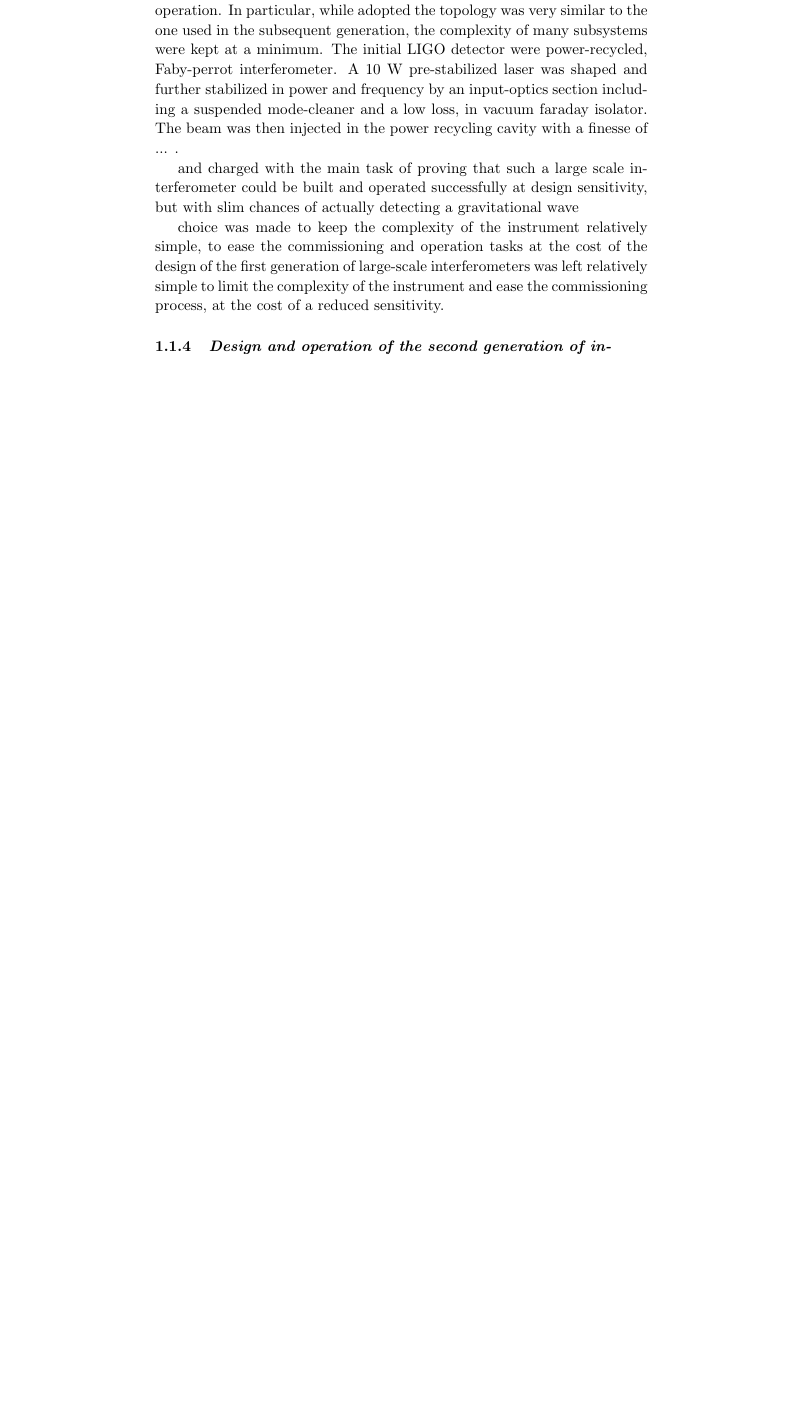
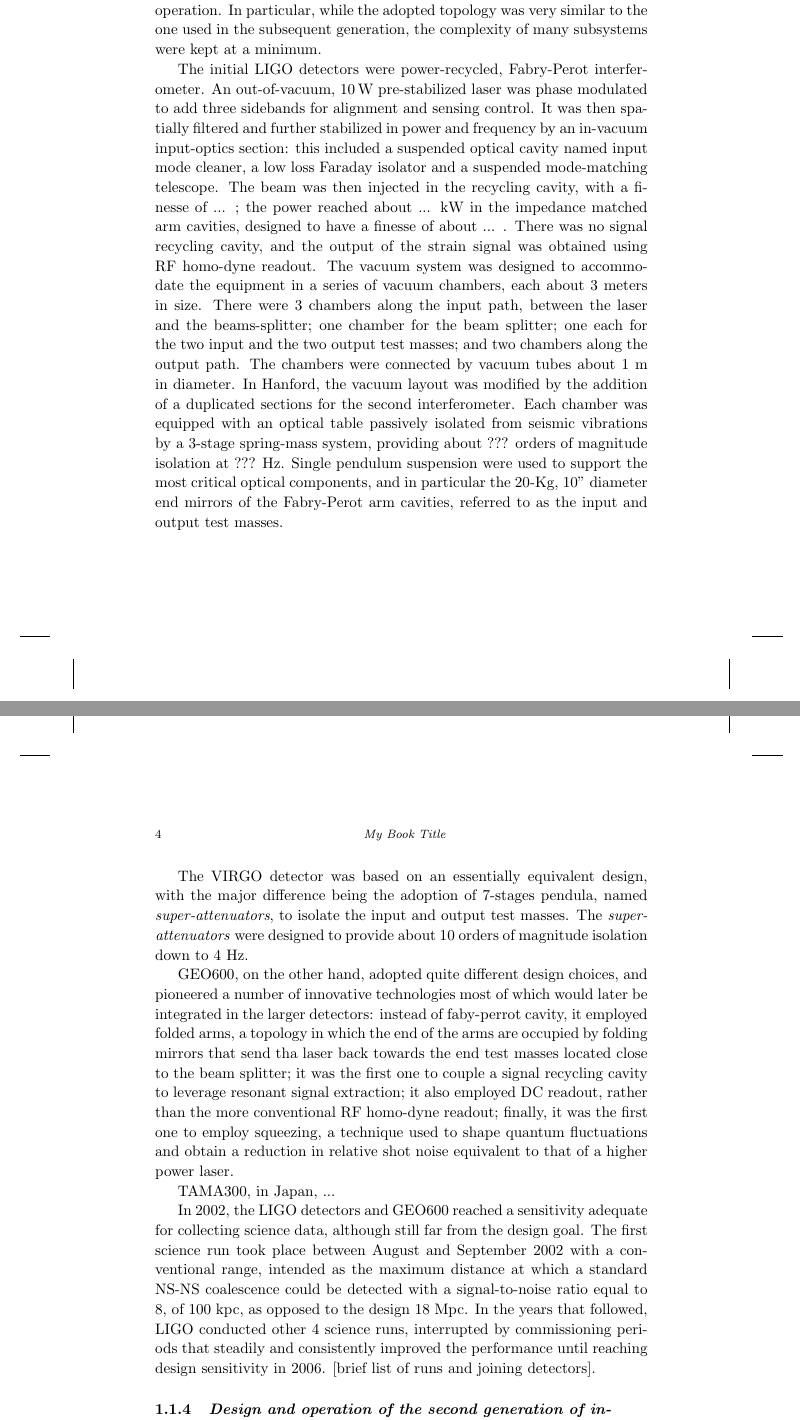
Before and after one commit to pfulda/bookchapter, a LaTeX book (TEX/main.tex, which reads TEX/1stgen.tex): part of page 10 of 12 before the commit and two parts of pages 10 and 11 of 12 after it, the two joined at a grey line, cut so that both start at the same text, the shorter picture padded with empty space. Compiled offline with pdfLaTeX.

Commit message:
Expanded the section on 1st generation detectors., mostly to check the flow of the narrative. Data reported here is unreliable and need to be verified.

```diff
--- a/TEX/1stgen.tex
+++ b/TEX/1stgen.tex
@@ -1,13 +1,19 @@
 \subsection{Design and operation of the first generation of interferometric gravitational wave detectors}\label{subsec:1stgen}
 
-Despite the extensive research and development effort put forward, and the experience acquired over several years on smaller prototypes, it was clear to the gravitational wave community, and to the funding agencies, that building and operation of km-scale interferometers at their design sensitivity was a high risk, although potentially high gain, endeavor. While the infrastructures, by far the largest voice in the initial budgets, were built to be able to support future upgraded detectors, the first generation of interferometers were designed to be relatively simple, reducing the odds of an actual detection but increasing the chances of their successful commissioning and operation. In particular, while adopted the topology was very similar to the one used in the subsequent generation, the complexity of many subsystems were kept at a minimum.
-The initial LIGO detector were power-recycled, Faby-perrot interferometer. A 10 W pre-stabilized laser was shaped and further stabilized in power and frequency by an input-optics section including a suspended mode-cleaner and a low loss, in vacuum faraday isolator. The beam was then injected in the power recycling cavity with a finesse of ... .
+Despite the extensive research and development effort put forward, and the experience acquired over several years on smaller prototypes, it was clear to the gravitational wave community, and to the funding agencies, that building and operation of km-scale interferometers at their design sensitivity was a high risk, although potentially high gain, endeavor. While the infrastructures, by far the largest voice in the initial budgets, were built to be able to support future upgraded detectors, the first generation of interferometers were designed to be relatively simple, reducing the odds of an actual detection but increasing the chances of their successful commissioning and operation. In particular, while the adopted topology was very similar to the one used in the subsequent generation, the complexity of many subsystems were kept at a minimum.
 
+The initial LIGO detectors were power-recycled, Fabry-Perot interferometer. An out-of-vacuum, 10\,W pre-stabilized laser was phase modulated to add three sidebands for alignment and sensing control. It was then spatially filtered and further stabilized in power and frequency by an in-vacuum input-optics section: this included a suspended optical cavity named input mode cleaner, a low loss Faraday isolator and a suspended mode-matching telescope. The beam was then injected in the recycling cavity, with a finesse of ... ; the power reached about ... kW in the impedance matched arm cavities, designed to have a finesse of about ... . There was no signal recycling cavity, and the output of the strain signal was obtained using RF homo-dyne readout.
+The vacuum system was designed to accommodate the equipment in a series of vacuum chambers, each about 3 meters in size. There were 3 chambers along the input path, between the laser and the beams-splitter; one chamber for the beam splitter; one each for the two input and the two output test masses; and two chambers along the output path. The chambers were connected by vacuum tubes about 1 m in diameter. In Hanford, the vacuum layout was modified by the addition of a duplicated sections for the second interferometer.
+Each chamber was equipped with an optical table passively isolated from seismic vibrations by a 3-stage spring-mass system, providing about ??? orders of magnitude isolation at ??? Hz. Single pendulum suspension were used to support the most critical optical components, and in particular the 20-Kg, 10" diameter end mirrors of the Fabry-Perot arm cavities, referred to as the input and output test masses.
 
-and charged with the main task of proving that such a large scale interferometer could be built and operated successfully at design sensitivity, but with slim chances of actually detecting a gravitational wave
+The VIRGO detector was based on an essentially equivalent design, with the major difference being the adoption of 7-stages pendula, named \textit{super-attenuators}, to isolate the input and output test masses. The \textit{super-attenuators} were designed to provide about 10 orders of magnitude isolation down to 4 Hz.
 
-choice was made to keep the complexity of the instrument relatively simple, to ease the commissioning and operation tasks at the cost of
-the design of the first generation of large-scale interferometers was left relatively simple to limit the complexity of the instrument and ease the commissioning process, at the cost of a reduced sensitivity.
+GEO600, on the other hand, adopted quite different design choices, and pioneered a number of innovative technologies most of which would later be integrated in the larger detectors: instead of faby-perrot cavity, it employed folded arms, a topology in which the end of the arms are occupied by folding mirrors that send tha laser back towards the end test masses located close to the beam splitter; it was the first one to couple a signal recycling cavity to leverage resonant signal extraction; it also employed DC readout, rather than the more conventional RF homo-dyne readout; finally, it was the first one to employ squeezing, a technique used to shape quantum fluctuations and obtain a reduction in relative shot noise equivalent to that of a higher power laser.
+
+TAMA300, in Japan, ...
+
+In 2002, the LIGO detectors and GEO600 reached a sensitivity adequate for collecting science data, although still far from the design goal.
+The first science run took place between August and September 2002 with a conventional range, intended as the maximum distance at which a standard NS-NS coalescence could be detected with a signal-to-noise ratio equal to 8, of 100 kpc, as opposed to the design 18 Mpc. In the years that followed, LIGO conducted other 4 science runs, interrupted by commissioning periods that steadily and consistently improved the performance until reaching design sensitivity in 2006. [brief list of runs and joining detectors].
 
 
 
```
